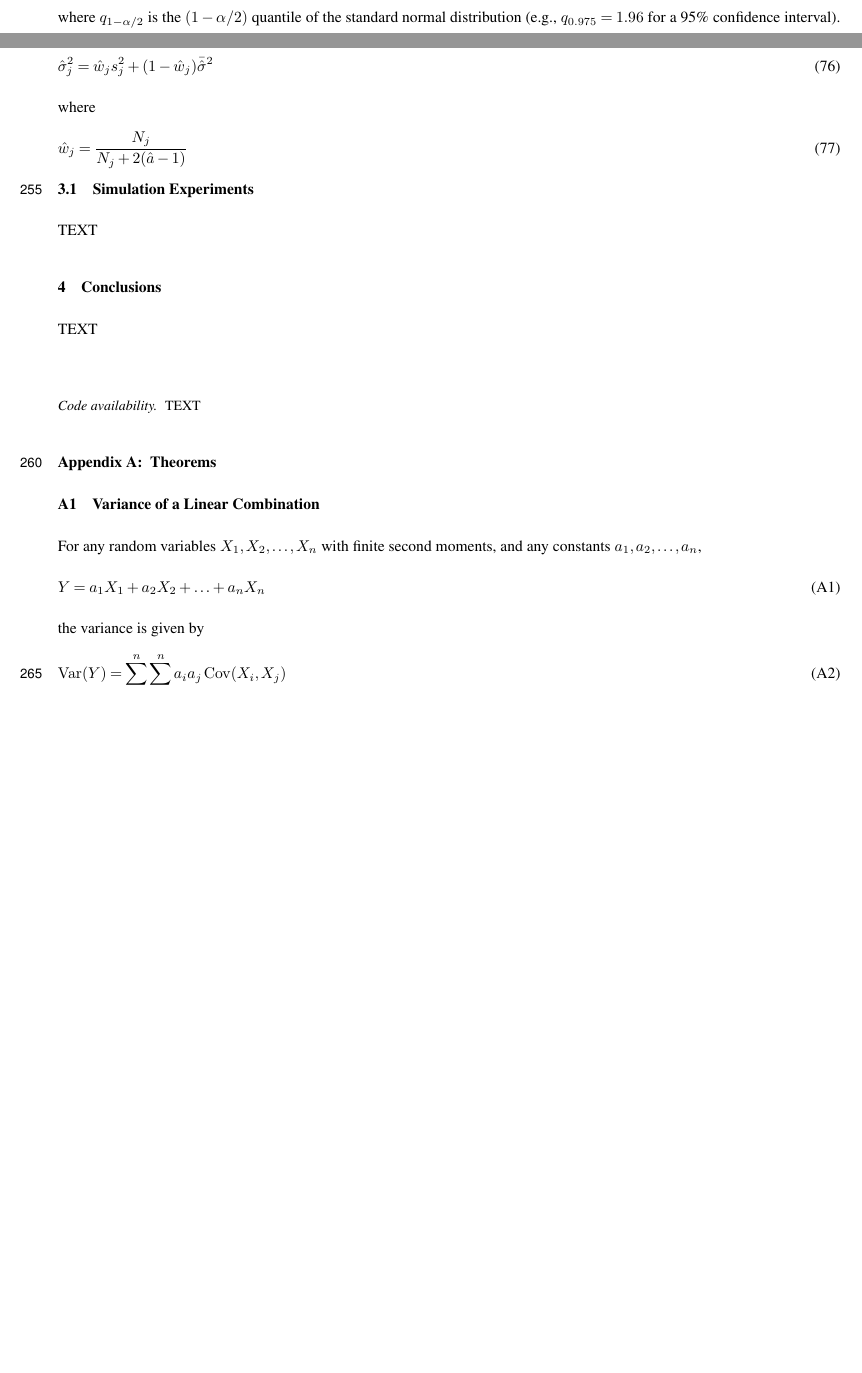
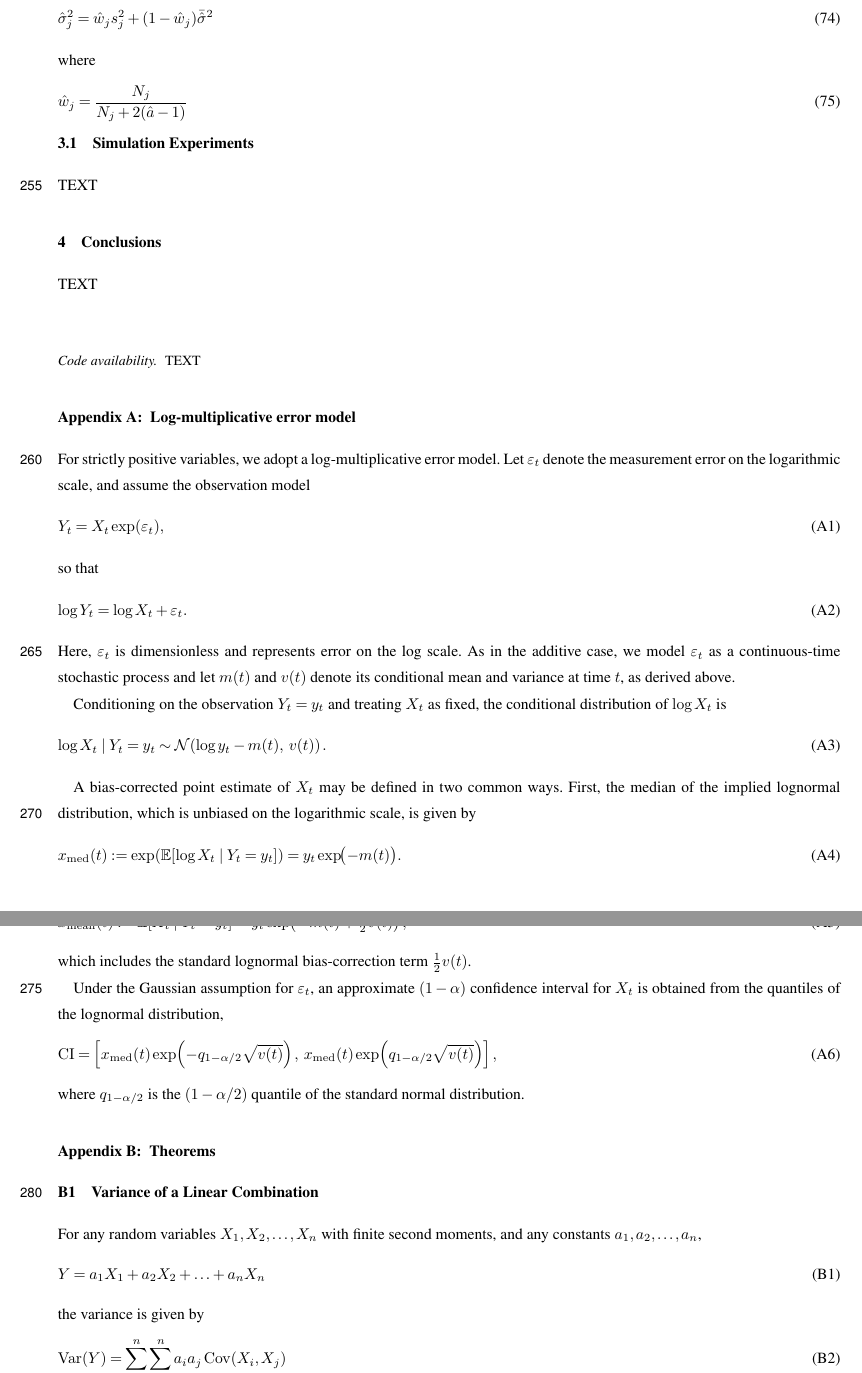
Before and after one commit to nodohs/manuscript_timeseries_error_model, a LaTeX document (schwarz_timeseries_error.tex): two parts of pages 9 and 11 of 13 before the commit and two parts of pages 11 and 12 of 14 after it, joined at a grey line, cut so that both start at the same text, the shorter picture padded with empty space. Compiled offline with pdfLaTeX; a missing font is replaced by an installed copy or a similar font; a LaTeX package or settings file that is missing is left out.

Commit message:
Revise CIs

```diff
--- a/schwarz_timeseries_error.tex
+++ b/schwarz_timeseries_error.tex
@@ -952,7 +962,2 @@ with approximate confidence interval
 \end{equation}
 %
-where $q_{1-\alpha/2}$ is the $(1-\alpha/2)$ quantile of the standard normal distribution
-(e.g., $q_{0.975} = 1.96$ for a 95\% confidence interval).
-Alternatively, for percent error $\%E_{t}$, the measured value is
-%
-\begin{equation}
@@ -1161,6 +1152,79 @@ TEXT
 
 
 \appendix
+\section{Log-multiplicative error model}
+\label{sec:log_multiplicative_error}
+
+For strictly positive variables,
+we adopt a log-multiplicative error model.
+Let $\varepsilon_t$ denote the measurement error
+on the logarithmic scale, and assume the observation model
+%
+\begin{equation}
+    Y_t = X_t \exp(\varepsilon_t),
+\end{equation}
+%
+so that
+%
+\begin{equation}
+    \log Y_t = \log X_t + \varepsilon_t.
+\end{equation}
+%
+Here, $\varepsilon_t$ is dimensionless and represents error on the log scale.
+As in the additive case, we model $\varepsilon_t$ as a continuous-time stochastic
+process and let $m(t)$ and $v(t)$ denote its conditional mean and variance at
+time~$t$, as derived above.
+
+Conditioning on the observation $Y_t = y_t$ and treating $X_t$ as fixed,
+the conditional distribution of $\log X_t$ is
+%
+\begin{equation}
+    \log X_t \mid Y_t = y_t
+    \sim
+    \mathcal{N}\!\left( \log y_t - m(t),\; v(t) \right).
+\end{equation}
+%
+
+A bias-corrected point estimate of $X_t$ may be defined in two common ways.
+First, the median of the implied lognormal distribution,
+which is unbiased on the logarithmic scale, is given by
+%
+\begin{equation}
+    x_{\mathrm{med}}(t)
+    := \exp\!\left( \mathbb{E}\!\left[ \log X_t \mid Y_t = y_t \right] \right)
+    = y_t \exp\!\bigl( -m(t) \bigr).
+\end{equation}
+%
+Alternatively, the conditional mean of $X_t$ on the original scale is
+%
+\begin{equation}
+    x_{\mathrm{mean}}(t)
+    := \mathbb{E}\!\left[ X_t \mid Y_t = y_t \right]
+    = y_t \exp\!\left( -m(t) + \tfrac{1}{2} v(t) \right),
+\end{equation}
+%
+which includes the standard lognormal bias-correction term
+$\tfrac{1}{2}v(t)$.
+
+Under the Gaussian assumption for $\varepsilon_t$, an approximate
+$(1-\alpha)$ confidence interval for $X_t$ is obtained from the quantiles of
+the lognormal distribution,
+%
+\begin{equation}
+    \mathrm{CI}
+    =
+    \left[
+        x_{\mathrm{med}}(t)
+        \exp\!\left( -q_{1-\alpha/2} \sqrt{v(t)} \right),
+        \;
+        x_{\mathrm{med}}(t)
+        \exp\!\left(  q_{1-\alpha/2} \sqrt{v(t)} \right)
+    \right],
+\end{equation}
+%
+where $q_{1-\alpha/2}$ is the $(1-\alpha/2)$ quantile of the standard normal
+distribution.
+
 \section{Theorems}
 
 \subsection{Variance of a Linear Combination}
```
Also changed, not shown: schwarz_timeseries_error.tex (62 more changed lines).
